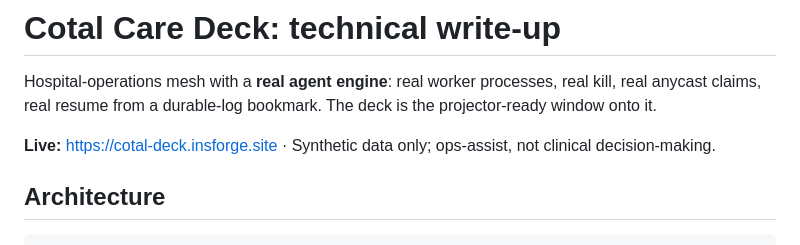
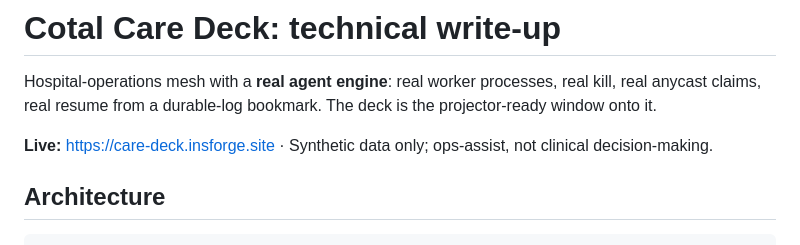
Before and after one commit to roangws/agi-hackathon-07-18, a Markdown page: CARE_DECK.md, the part around the change. Rendered like a GitHub page.

```diff
--- a/CARE_DECK.md
+++ b/CARE_DECK.md
@@ -4,7 +4,7 @@ Hospital-operations mesh with a **real agent engine**: real worker processes, re
 kill, real anycast claims, real resume from a durable-log bookmark. The deck is the
 projector-ready window onto it.
 
-**Live:** https://cotal-deck.insforge.site · Synthetic data only; ops-assist, not
+**Live:** https://care-deck.insforge.site · Synthetic data only; ops-assist, not
 clinical decision-making.
 
 ## Architecture
```
Also changed, not shown: README.md (+1 -1 lines).
